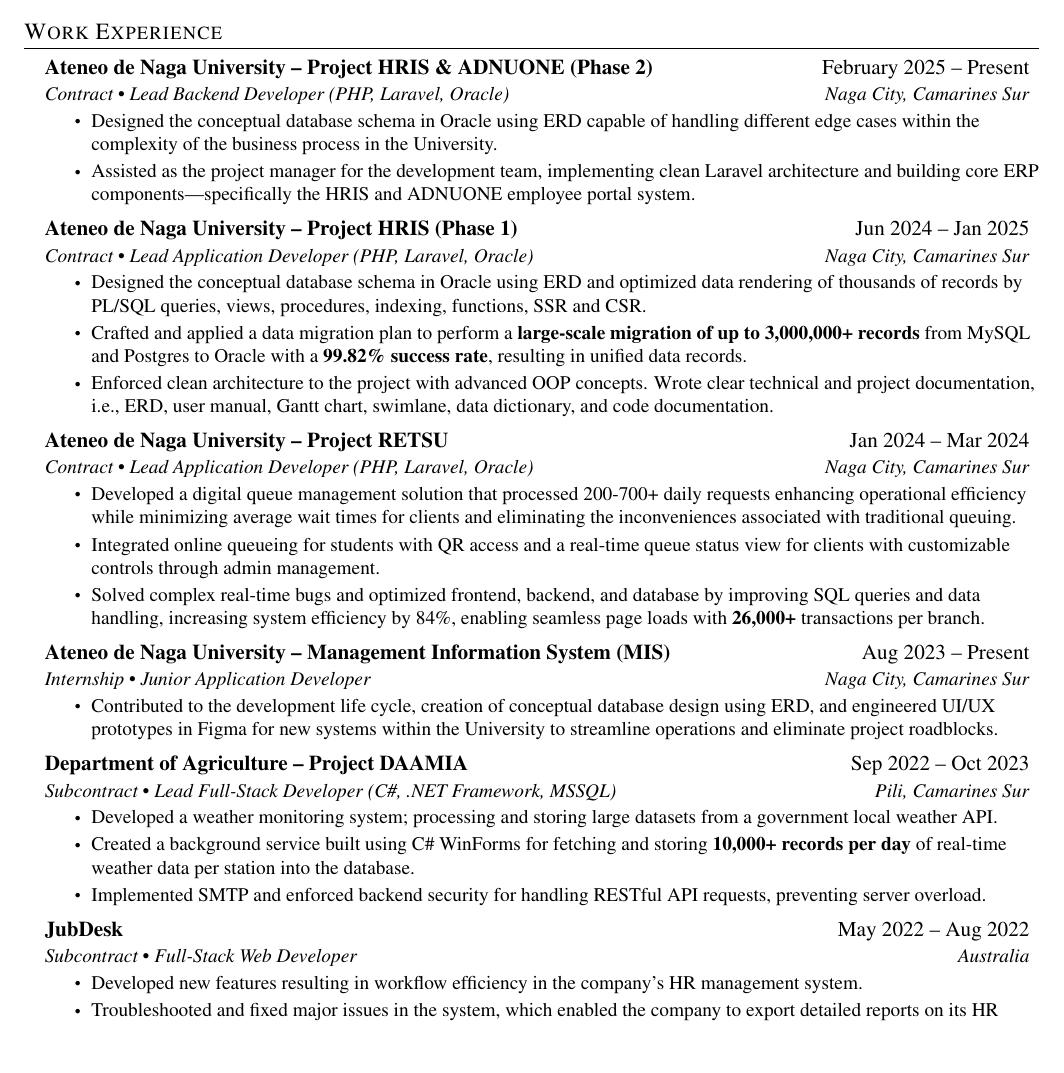
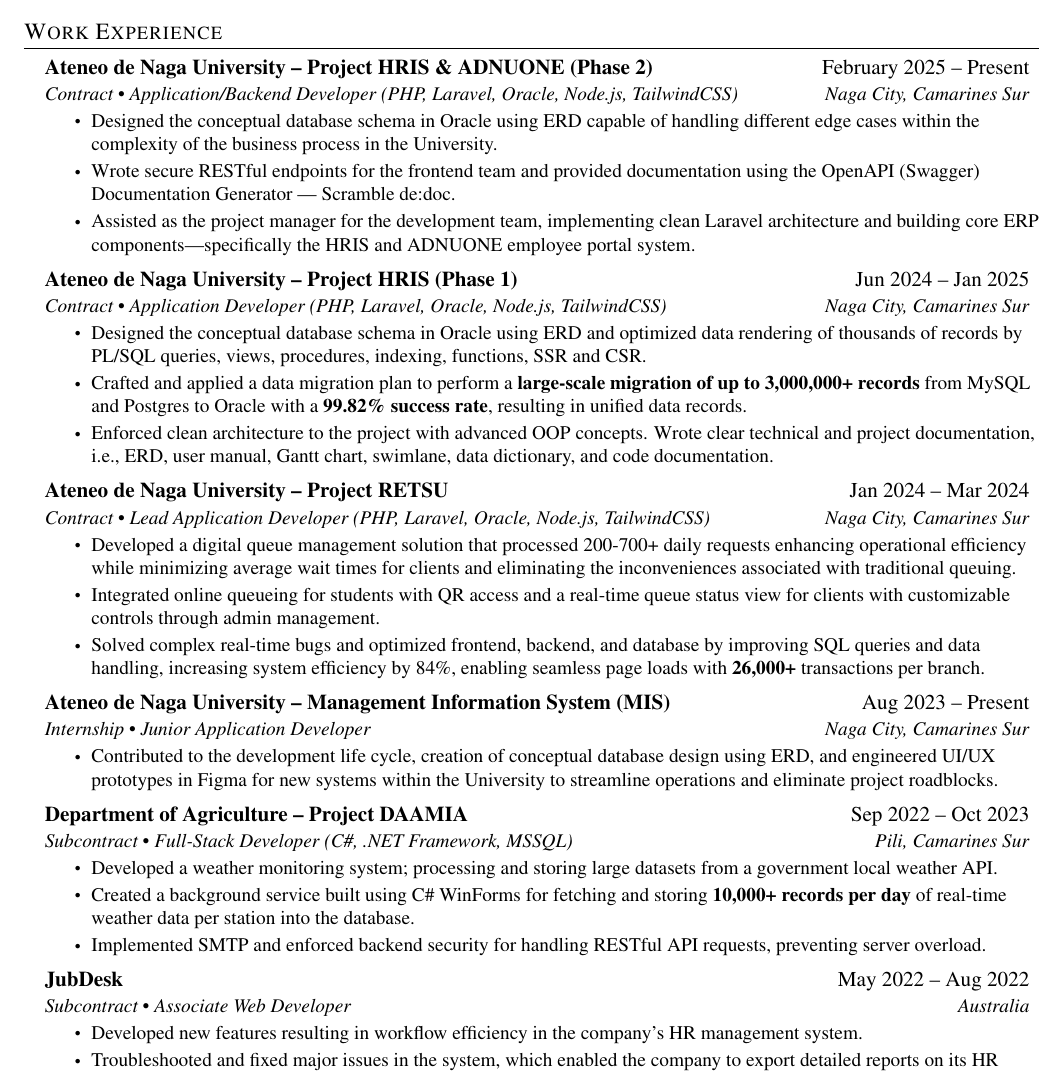
Before and after one commit to genebit/cv, a LaTeX CV (cv.tex, which reads sections/experience.tex): part of page 1 of 2, cut so that both start at the same text, the shorter picture padded with empty space. Compiled offline with pdfLaTeX.

Commit message:
chore: updated resume and cv.

```diff
--- a/sections/experience.tex
+++ b/sections/experience.tex
@@ -3,16 +3,17 @@
 \resumeSubHeadingListStart
     \resumeSubheading
     {Ateneo de Naga University -- Project HRIS \& ADNUONE (Phase 2)}{February 2025 -- Present}
-    {Contract • Lead Backend Developer (PHP, Laravel, Oracle)}{Naga City, Camarines Sur}
+    {Contract • Application/Backend Developer (PHP, Laravel, Oracle, Node.js, TailwindCSS)}{Naga City, Camarines Sur}
     \resumeItemListStart
         \resumeItem{Designed the conceptual database schema in Oracle using ERD capable of handling different edge cases within the complexity of the business process in the University.}
+        \resumeItem{Wrote secure RESTful endpoints for the frontend team and provided documentation using the OpenAPI (Swagger) Documentation Generator — Scramble de:doc.}
         \resumeItem{Assisted as the project manager for the development team, implementing clean Laravel architecture and building core ERP components—specifically the HRIS and ADNUONE employee portal system.}
     \resumeItemListEnd
 
     % ------------------------------------------------------------------------------------------ %
     \resumeSubheading
     {Ateneo de Naga University -- Project HRIS (Phase 1)}{Jun 2024 -- Jan 2025}
-    {Contract • Lead Application Developer (PHP, Laravel, Oracle)}{Naga City, Camarines Sur}
+    {Contract • Application Developer (PHP, Laravel, Oracle, Node.js, TailwindCSS)}{Naga City, Camarines Sur}
     \resumeItemListStart
         \resumeItem{Designed the conceptual database schema in Oracle using ERD and optimized data rendering of thousands of records by PL/SQL queries, views, procedures, indexing, functions, SSR and CSR.}
         \resumeItem{Crafted and applied a data migration plan to perform a \textbf{large-scale migration of up to 3,000,000+ records} from MySQL and Postgres to Oracle with a \textbf{99.82\% success rate}, resulting in unified data records.}
@@ -22,7 +23,7 @@
     % ------------------------------------------------------------------------------------------ %
     \resumeSubheading
     {Ateneo de Naga University -- Project RETSU}{Jan 2024 -- Mar 2024}
-    {Contract • Lead Application Developer  (PHP, Laravel, Oracle)}{Naga City, Camarines Sur}
+    {Contract • Lead Application Developer (PHP, Laravel, Oracle, Node.js, TailwindCSS)}{Naga City, Camarines Sur}
     \resumeItemListStart
         \resumeItem{Developed a digital queue management solution that processed 200-700+ daily requests enhancing operational efficiency while minimizing average wait times for clients and  eliminating the inconveniences associated with traditional queuing.}
         \resumeItem{Integrated online queueing for students with QR access and a real-time queue status view for clients with customizable controls through admin management.}
@@ -38,7 +39,7 @@
     % ------------------------------------------------------------------------------------------ %
     \resumeSubheading
     {Department of Agriculture -- Project DAAMIA}{Sep 2022 -- Oct 2023}
-    {Subcontract • Lead Full-Stack Developer (C\#, .NET Framework, MSSQL)}{Pili, Camarines Sur}
+    {Subcontract • Full-Stack Developer (C\#, .NET Framework, MSSQL)}{Pili, Camarines Sur}
     \resumeItemListStart
         \resumeItem{Developed a weather monitoring system; processing and storing large datasets from a government local weather API.}
         \resumeItem{Created a background service built using C\# WinForms for fetching and storing \textbf{10,000+ records per day} of real-time weather data per station into the database.}
@@ -47,7 +48,7 @@
     % ------------------------------------------------------------------------------------------ %
     \resumeSubheading
     {JubDesk}{May 2022 -- Aug 2022}
-    {Subcontract • Full-Stack Web Developer}{Australia}
+    {Subcontract • Associate Web Developer}{Australia}
     \resumeItemListStart
         \resumeItem{Developed new features resulting in workflow efficiency in the company’s HR management system.}
         \resumeItem{Troubleshooted and fixed major issues in the system, which enabled the company to export detailed reports on its HR system with efficiency.}
```
Also changed, not shown: resume/latest/sections/experience.tex (+3 -3 lines), resume/latest/sections/projects.tex (+1 -1 lines), sections/projects.tex (+4 -4 lines), cv.pdf, resume/latest/resume.pdf.
